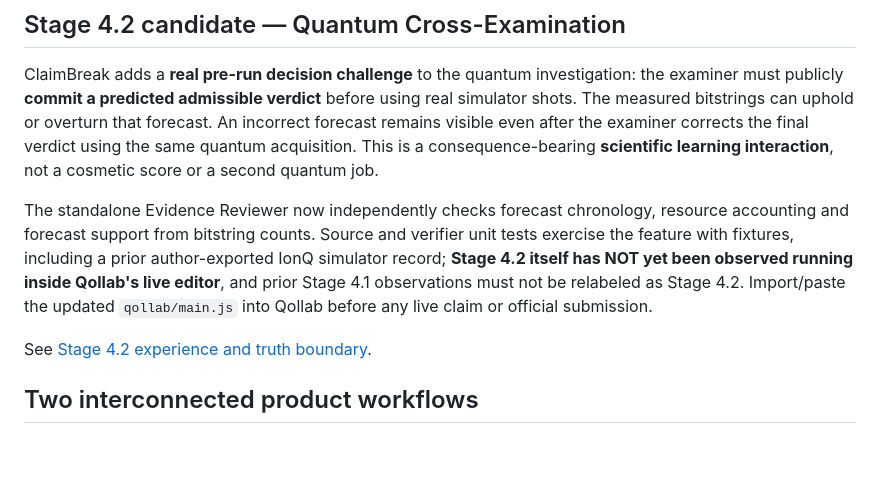
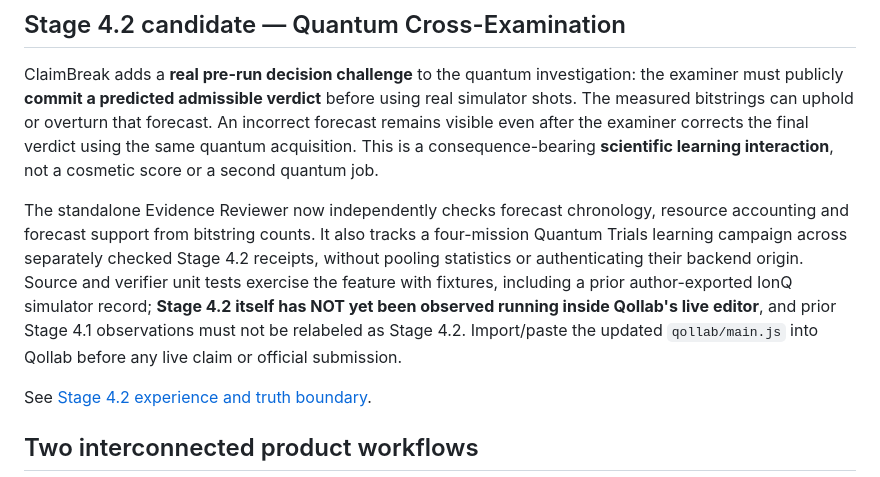
Before and after one commit to Faadil1/ClaimBreak, a Markdown page: README.md, the part around the change. Drawn GitHub-style; blank space fills up the shorter version.

Commit message:
readme: describe session-only four-mission quantum learning campaign

```diff
--- a/README.md
+++ b/README.md
@@ -20,7 +20,7 @@ A Qollab / IonQ Global Quantum Hackathon project built around a real investigati
 
 ClaimBreak adds a **real pre-run decision challenge** to the quantum investigation: the examiner must publicly **commit a predicted admissible verdict** before using real simulator shots. The measured bitstrings can uphold or overturn that forecast. An incorrect forecast remains visible even after the examiner corrects the final verdict using the same quantum acquisition. This is a consequence-bearing **scientific learning interaction**, not a cosmetic score or a second quantum job.
 
-The standalone Evidence Reviewer now independently checks forecast chronology, resource accounting and forecast support from bitstring counts. Source and verifier unit tests exercise the feature with fixtures, including a prior author-exported IonQ simulator record; **Stage 4.2 itself has NOT yet been observed running inside Qollab's live editor**, and prior Stage 4.1 observations must not be relabeled as Stage 4.2. Import/paste the updated `qollab/main.js` into Qollab before any live claim or official submission.
+The standalone Evidence Reviewer now independently checks forecast chronology, resource accounting and forecast support from bitstring counts. It also tracks a four-mission Quantum Trials learning campaign across separately checked Stage 4.2 receipts, without pooling statistics or authenticating their backend origin. Source and verifier unit tests exercise the feature with fixtures, including a prior author-exported IonQ simulator record; **Stage 4.2 itself has NOT yet been observed running inside Qollab's live editor**, and prior Stage 4.1 observations must not be relabeled as Stage 4.2. Import/paste the updated `qollab/main.js` into Qollab before any live claim or official submission.
 
 See [Stage 4.2 experience and truth boundary](docs/CROSS_EXAMINATION.md).
 
```
